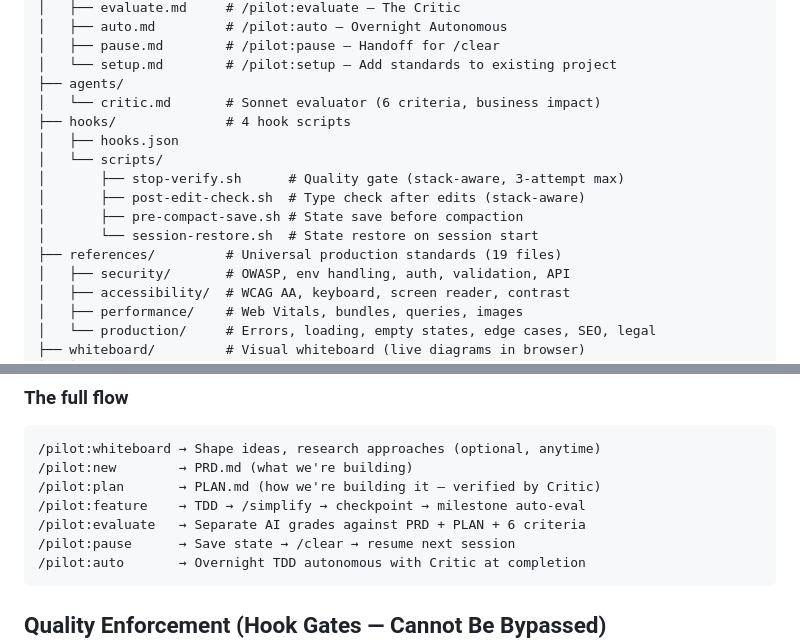
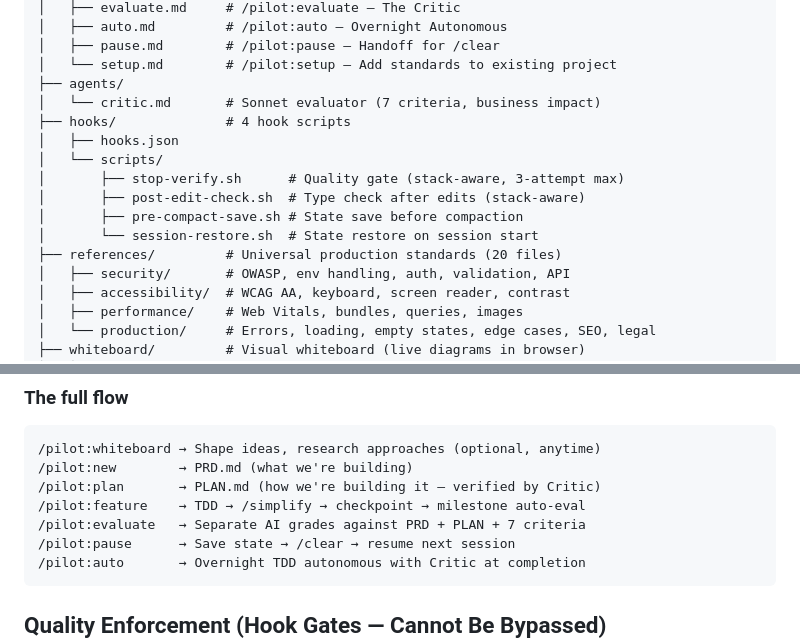
Before and after one commit to DIV7NE/straight-to-production, a Markdown page: README.md, 2 parts joined by grey strips. Drawn GitHub-style.

Commit message:
fix: update all '6 criteria' to '7 criteria' + reference count 19→20

````diff
--- a/README.md
+++ b/README.md
@@ -44,7 +44,7 @@ pilot/
 │   ├── pause.md        # /pilot:pause — Handoff for /clear
 │   └── setup.md        # /pilot:setup — Add standards to existing project
 ├── agents/
-│   └── critic.md       # Sonnet evaluator (6 criteria, business impact)
+│   └── critic.md       # Sonnet evaluator (7 criteria, business impact)
 ├── hooks/              # 4 hook scripts
 │   ├── hooks.json
 │   └── scripts/
@@ -52,7 +52,7 @@ pilot/
 │       ├── post-edit-check.sh  # Type check after edits (stack-aware)
 │       ├── pre-compact-save.sh # State save before compaction
 │       └── session-restore.sh  # State restore on session start
-├── references/         # Universal production standards (19 files)
+├── references/         # Universal production standards (20 files)
 │   ├── security/       # OWASP, env handling, auth, validation, API
 │   ├── accessibility/  # WCAG AA, keyboard, screen reader, contrast
 │   ├── performance/    # Web Vitals, bundles, queries, images
@@ -140,7 +140,7 @@ Works through the feature checklist unattended. TDD per task. Critic evaluates w
 /pilot:new        → PRD.md (what we're building)
 /pilot:plan       → PLAN.md (how we're building it — verified by Critic)
 /pilot:feature    → TDD → /simplify → checkpoint → milestone auto-eval
-/pilot:evaluate   → Separate AI grades against PRD + PLAN + 6 criteria
+/pilot:evaluate   → Separate AI grades against PRD + PLAN + 7 criteria
 /pilot:pause      → Save state → /clear → resume next session
 /pilot:auto       → Overnight TDD autonomous with Critic at completion
 ```
````
Also changed, not shown: commands/evaluate.md (+3 -3 lines), commands/feature.md (+1 -1 lines).
